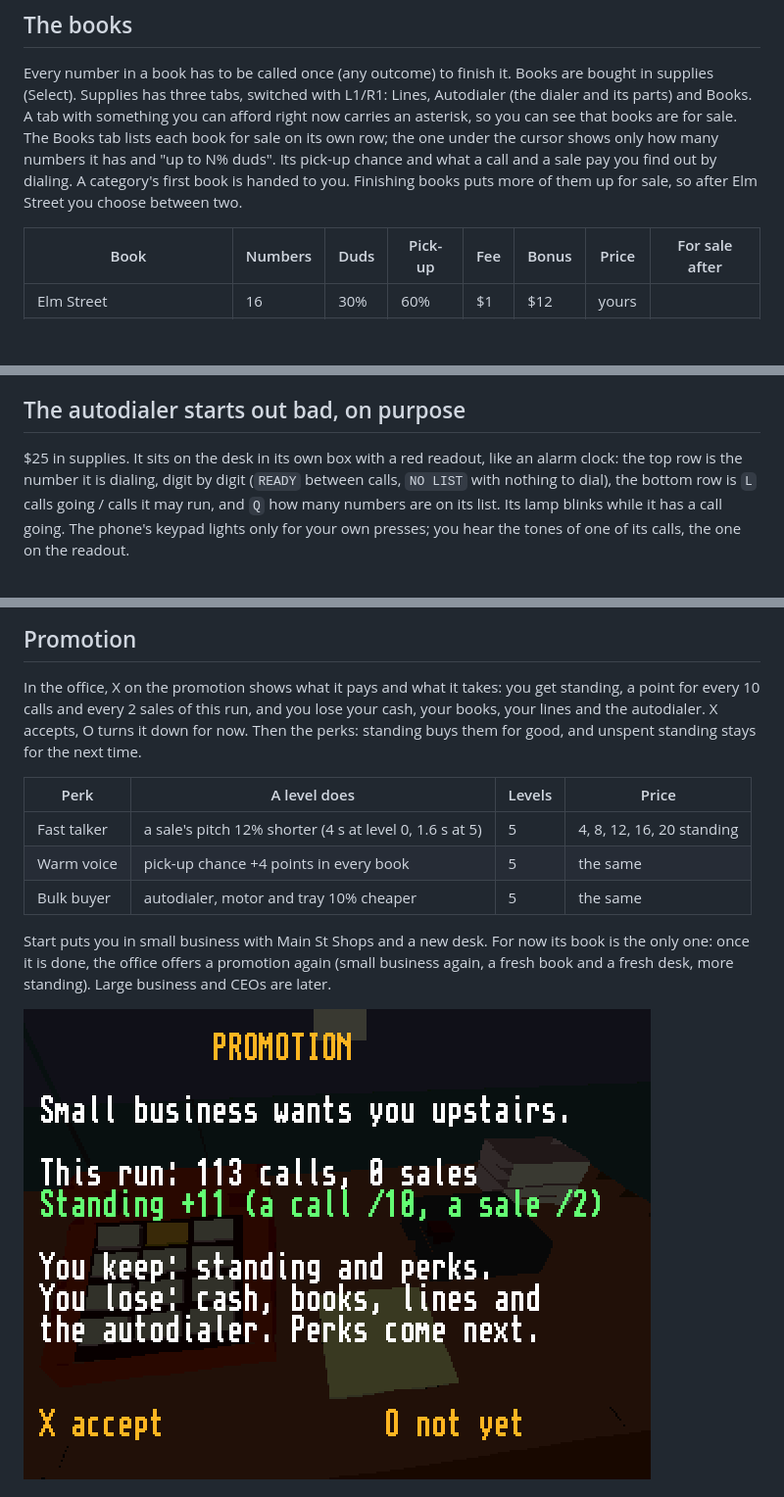
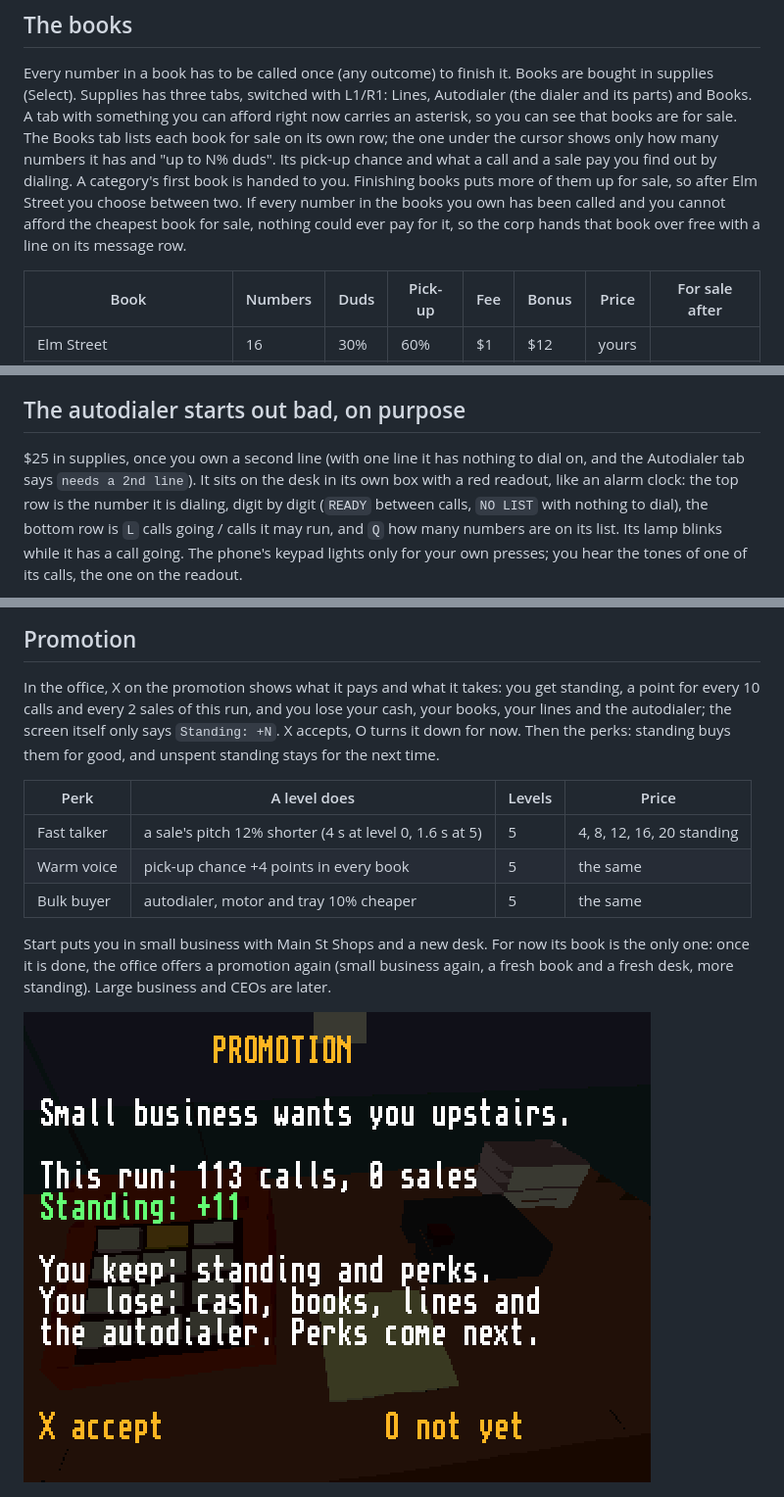
Before and after one commit to rixnobis/dialtone, a Markdown page: docs/phonebooks.md, 3 parts joined by grey strips. Shown at 98% size. GitHub-like rendering; pictures changed too: docs/img/books-promo.png; blank space fills up the shorter version.

```diff
--- a/docs/phonebooks.md
+++ b/docs/phonebooks.md
@@ -70,7 +70,9 @@ its parts) and Books. A tab with something you can afford right now carries an a
 see that books are for sale. The Books tab lists each book for sale on its own row; the one under
 the cursor shows only how many numbers it has and "up to N% duds". Its pick-up chance and what a
 call and a sale pay you find out by dialing. A category's first book is handed to you. Finishing books puts more
-of them up for sale, so after Elm Street you choose between two.
+of them up for sale, so after Elm Street you choose between two. If every number in the books you own has been called and
+you cannot afford the cheapest book for sale, nothing could ever pay for it, so the corp hands that book
+over free with a line on its message row.
 
 | Book | Numbers | Duds | Pick-up | Fee | Bonus | Price | For sale after |
 | --- | --- | --- | --- | --- | --- | --- | --- |
@@ -97,7 +99,7 @@ line busy the keypad gets "every line is busy".
 
 ## The autodialer starts out bad, on purpose
 
-$25 in supplies. It sits on the desk in its own box with a red readout, like an alarm clock: the top
+$25 in supplies, once you own a second line (with one line it has nothing to dial on, and the Autodialer tab says `needs a 2nd line`). It sits on the desk in its own box with a red readout, like an alarm clock: the top
 row is the number it is dialing, digit by digit (`READY` between calls, `NO LIST` with nothing to
 dial), the bottom row is `L` calls going / calls it may run, and `Q` how many numbers are on its
 list. Its lamp blinks while it has a call going. The phone's keypad lights only for your own
@@ -166,7 +168,7 @@ promotion.
 
 In the office, X on the promotion shows what it pays and what it takes: you get standing, a point
 for every 10 calls and every 2 sales of this run, and you lose your cash, your books, your lines and
-the autodialer. X accepts, O turns it down for now. Then the perks: standing buys them for good,
+the autodialer; the screen itself only says `Standing: +N`. X accepts, O turns it down for now. Then the perks: standing buys them for good,
 and unspent standing stays for the next time.
 
 | Perk | A level does | Levels | Price |
```
Also changed, not shown: 4 other files.
